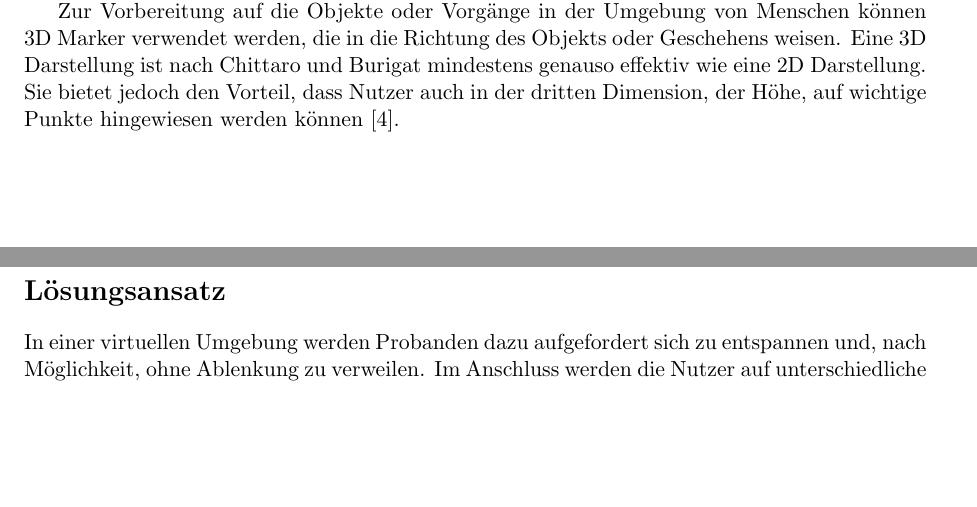
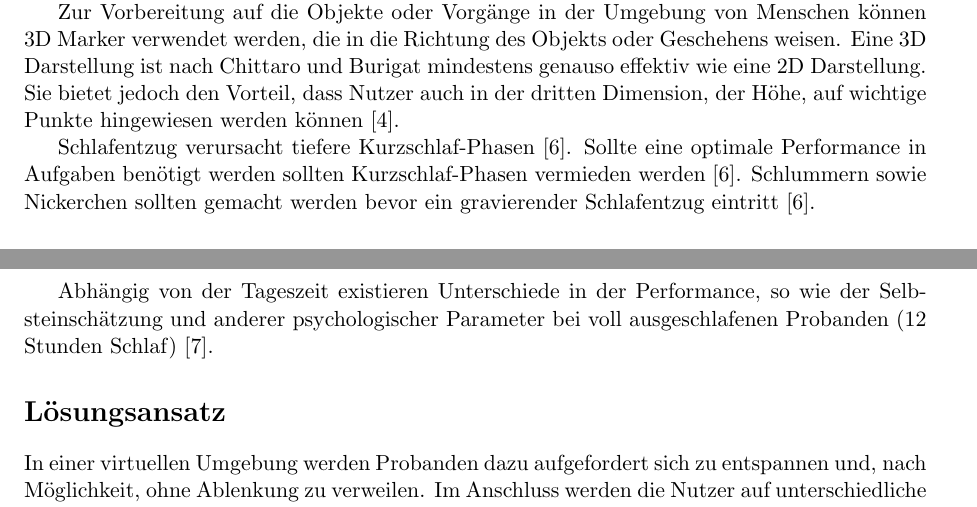
Before and after one commit to tlahmann/mci-af, a LaTeX document (mci.tex): two parts of pages 1 and 2 of 4, joined at a grey line, cut so that both start at the same text, the shorter picture padded with empty space. Compiled offline with pdfLaTeX.

Commit message:
Add two more related work references

```diff
--- a/mci.tex
+++ b/mci.tex
@@ -39,6 +39,10 @@ Es existieren unterschiedliche Herangehensweisen um Fahrer in Autos über eine a
 Kulturelle Unterschiede bewirken, dass sich Fahrer im Straßenverkehr auf unterschiedliche Dinge konzentrieren und im Anschluss an unterschiedliche Details erinnern~\cite{yumiko2017VisAttention}.
 
 Zur Vorbereitung auf die Objekte oder Vorgänge in der Umgebung von Menschen können 3D Marker verwendet werden, die in die Richtung des Objekts oder Geschehens weisen. Eine 3D Darstellung ist nach Chittaro und Burigat mindestens genauso effektiv wie eine 2D Darstellung. Sie bietet jedoch den Vorteil, dass Nutzer auch in der dritten Dimension, der Höhe, auf wichtige Punkte hingewiesen werden können~\cite{chittaro20043d}.
+
+Schlafentzug verursacht tiefere Kurzschlaf-Phasen~\cite{dinges1985assessing}. Sollte eine optimale Performance in Aufgaben benötigt werden sollten Kurzschlaf-Phasen vermieden werden~\cite{dinges1985assessing}. Schlummern sowie Nickerchen sollten gemacht werden bevor ein gravierender Schlafentzug eintritt~\cite{dinges1985assessing}.
+
+Abhängig von der Tageszeit existieren Unterschiede in der Performance, so wie der Selbsteinschätzung und anderer psychologischer Parameter bei voll ausgeschlafenen Probanden (12 Stunden Schlaf)~\cite{kraemer2000time}.
 
 \section*{Lösungsansatz}
 In einer virtuellen Umgebung werden Probanden dazu aufgefordert sich zu entspannen und, nach Möglichkeit, ohne Ablenkung zu verweilen. Im Anschluss werden die Nutzer auf unterschiedliche Arten aus dieser Ruhephase begleitet und ihnen eine Aufgabe gestellt.
```
Also changed, not shown: papers/dinges1985assessing.pdf (added), papers/kraemer2000time.pdf (added), mci.tex (2 more changed lines).
